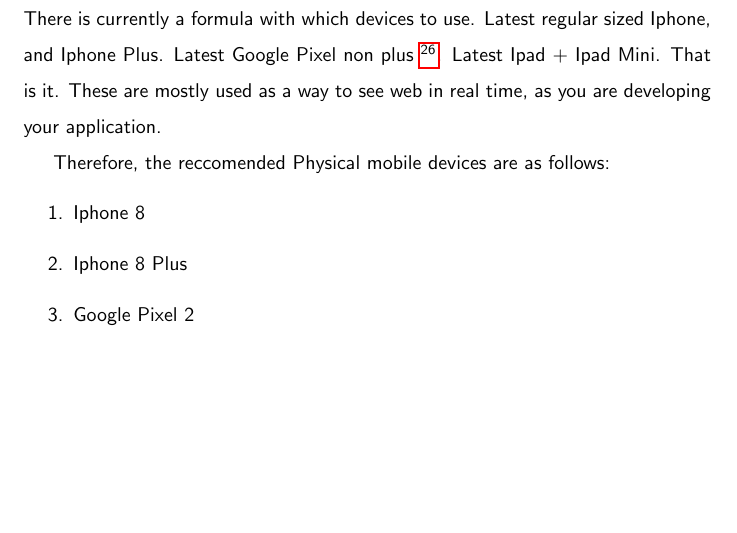
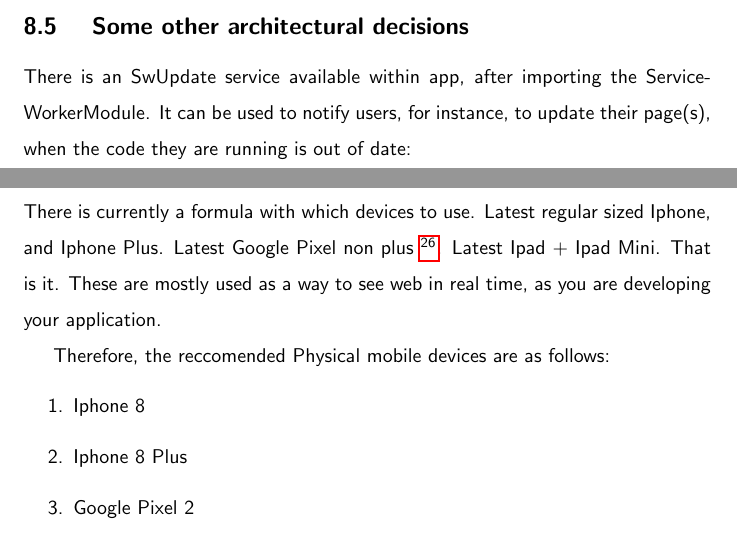
Before and after one commit to razroo/angular-content, a LaTeX document (main.tex, which reads implementing-service-worker/implementing-service-worker.tex): part of page 26 of 49 before the commit and two parts of pages 26 and 27 of 50 after it, the two joined at a grey line, cut at the place of the change, the shorter picture padded with empty space. Compiled offline with pdfLaTeX.

Commit message:
Benchmark progress for documenting other architectural decisions, with regards to service workers.

```diff
--- a/implementing-service-worker/implementing-service-worker.tex
+++ b/implementing-service-worker/implementing-service-worker.tex
@@ -62,3 +62,8 @@
 I agree, reading their documentation can be a bit bland at times, but it is
 really thorough and more than get's the job done. Good job Angular documentation
 person, or persons!
+
+\subsection{ Some other architectural decisions }
+There is an SwUpdate service available within app, after importing the
+ServiceWorkerModule. It can be used to notify users, for instance, to update
+their page(s), when the code they are running is out of date:
```
